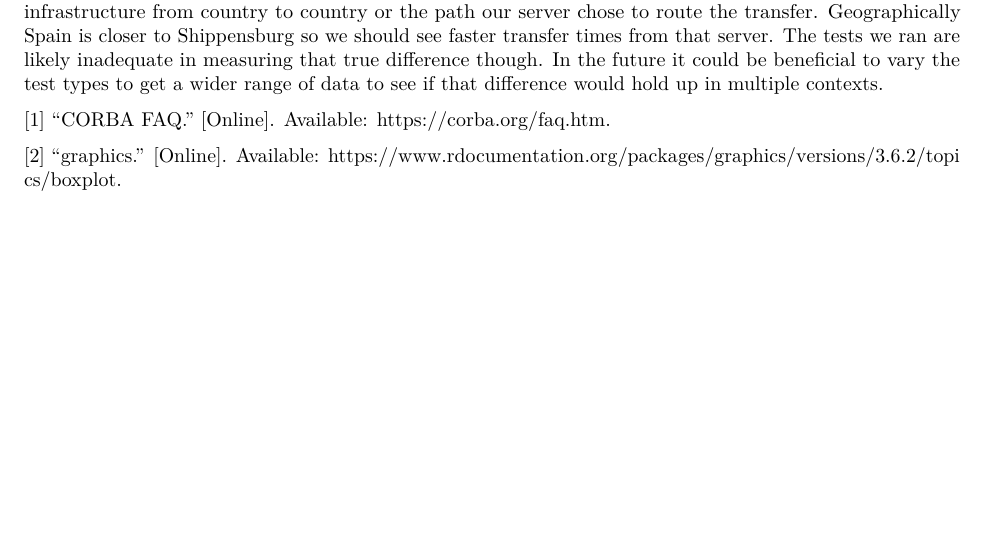
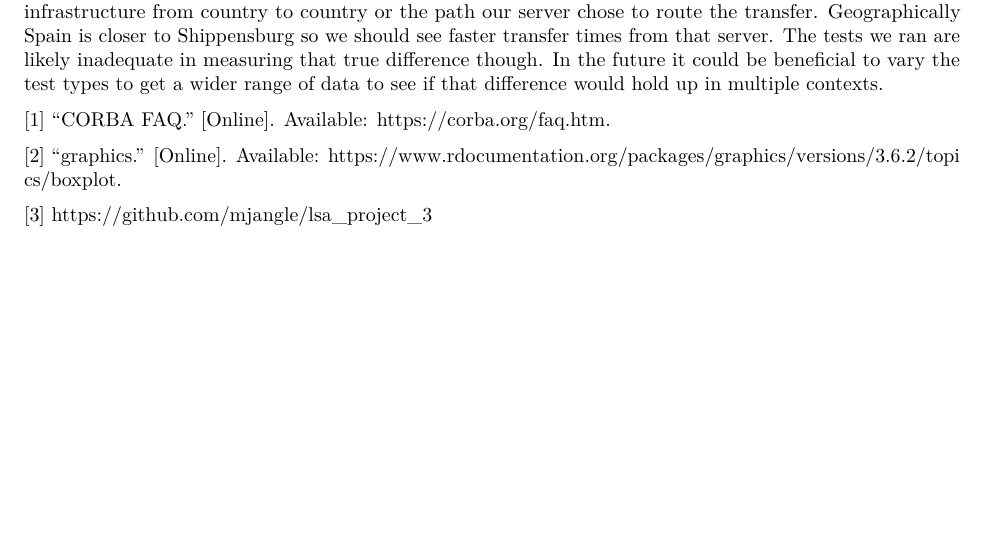
Before and after one commit to mjangle/lsa_project_3, an R Markdown document (dist_server_project/dist_server_project.Rmd): part of page 24 of 24, cut so that both start at the same text. The pictures show the output file dist_server_project/dist_server_project.pdf that the author committed with the source.

Commit message:
finished

```diff
--- a/dist_server_project/dist_server_project.Rmd
+++ b/dist_server_project/dist_server_project.Rmd
@@ -704,3 +704,5 @@ With this in mind we can see that the Spanish server results as a whole were muc
  [1] “CORBA FAQ.” [Online]. Available: https://corba.org/faq.htm.
 
  [2] “graphics.” [Online]. Available: https://www.rdocumentation.org/packages/graphics/versions/3.6.2/topics/boxplot.
+
+ [3] https://github.com/mjangle/lsa_project_3
```
Also changed, not shown: dist_server_project/dist_server_project.pdf.
